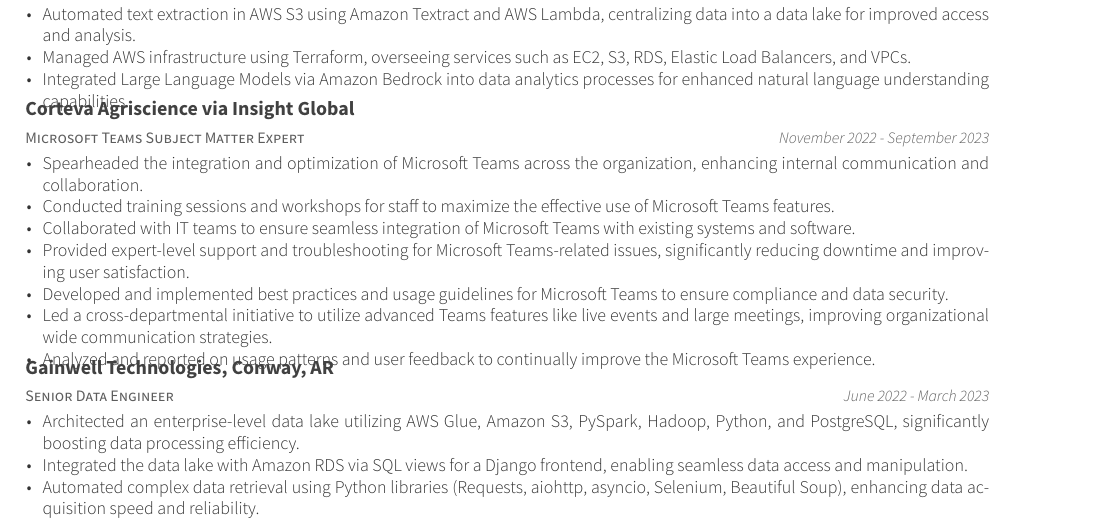
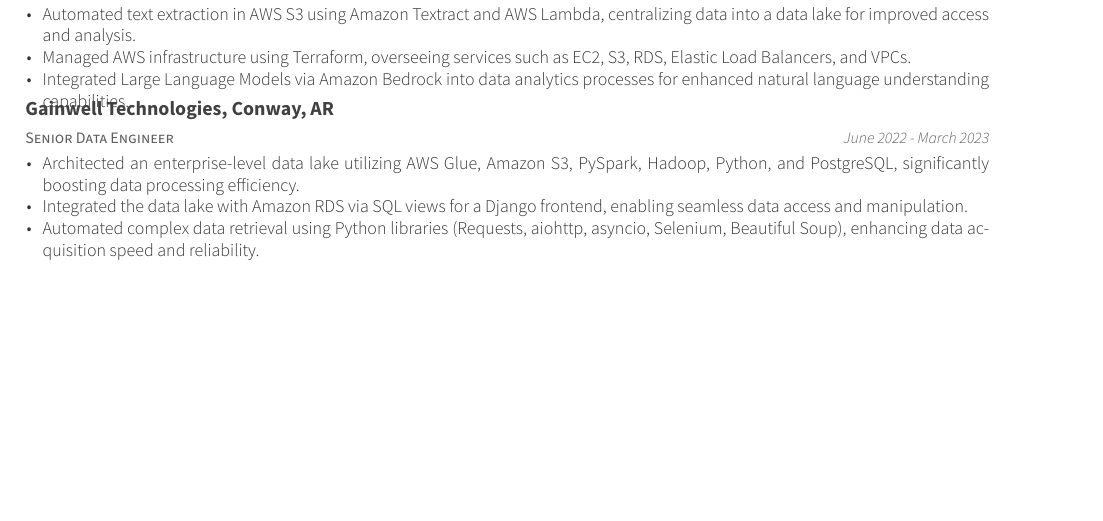
Before and after one commit to joshyorko/yorko-resume, a LaTeX CV (LaTeXTemplates_awesome-resume-cv_v1.3/JoshYorkoResume.tex, which reads LaTeXTemplates_awesome-resume-cv_v1.3/cv-sections/experience.tex): part of page 1 of 2, cut so that both start at the same text, the shorter picture padded with empty space. Compiled offline with XeLaTeX.

Commit message:
Remove Microsoft Teams Subject Matter Expert experience

```diff
--- a/LaTeXTemplates_awesome-resume-cv_v1.3/cv-sections/experience.tex
+++ b/LaTeXTemplates_awesome-resume-cv_v1.3/cv-sections/experience.tex
@@ -28,27 +28,6 @@
 \item {Integrated Large Language Models via Amazon Bedrock into data analytics processes for enhanced natural language understanding capabilities.}
 \end{cvitems}
 }
-
-%------------------------------------------------
-
-\cventry
-{Microsoft Teams Subject Matter Expert} % Job title
-{Corteva Agriscience via Insight Global} % Organization
-{} % Location
-{November 2022 - September 2023} % Date(s)
-{ % Description(s) of tasks/responsibilities
-\begin{cvitems}
-\item {Spearheaded the integration and optimization of Microsoft Teams across the organization, enhancing internal communication and collaboration.}
-\item {Conducted training sessions and workshops for staff to maximize the effective use of Microsoft Teams features.}
-\item {Collaborated with IT teams to ensure seamless integration of Microsoft Teams with existing systems and software.}
-\item {Provided expert-level support and troubleshooting for Microsoft Teams-related issues, significantly reducing downtime and improving user satisfaction.}
-\item {Developed and implemented best practices and usage guidelines for Microsoft Teams to ensure compliance and data security.}
-\item {Led a cross-departmental initiative to utilize advanced Teams features like live events and large meetings, improving organizational wide communication strategies.}
-\item {Analyzed and reported on usage patterns and user feedback to continually improve the Microsoft Teams experience.}
-\end{cvitems}
-}
-
-
 
 %------------------------------------------------
 
```
